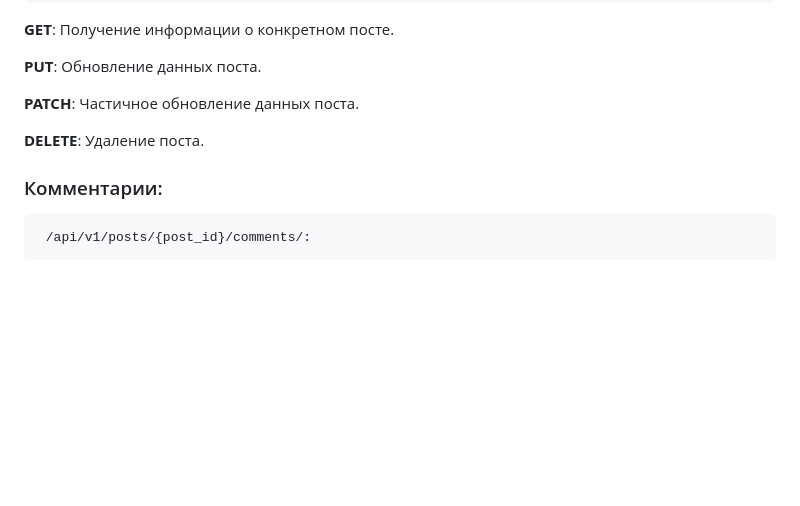
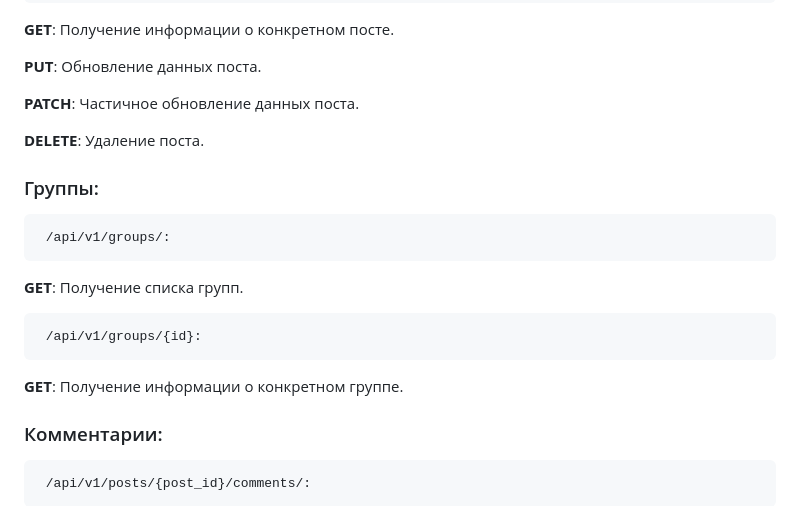
Before and after one commit to scsluway/api_final_yatube, a Markdown page: README.md, the part around the change. GitHub-like rendering; blank space fills up the shorter version.

```diff
--- a/README.md
+++ b/README.md
@@ -93,6 +93,16 @@ python3 manage.py runserver
 
   **DELETE**: Удаление поста.
 
+### Группы:
+
+     /api/v1/groups/:
+
+  **GET**: Получение списка групп.
+
+     /api/v1/groups/{id}:
+
+  **GET**: Получение информации о конкретном группе.
+
 ### Комментарии:
 
      /api/v1/posts/{post_id}/comments/:
```
